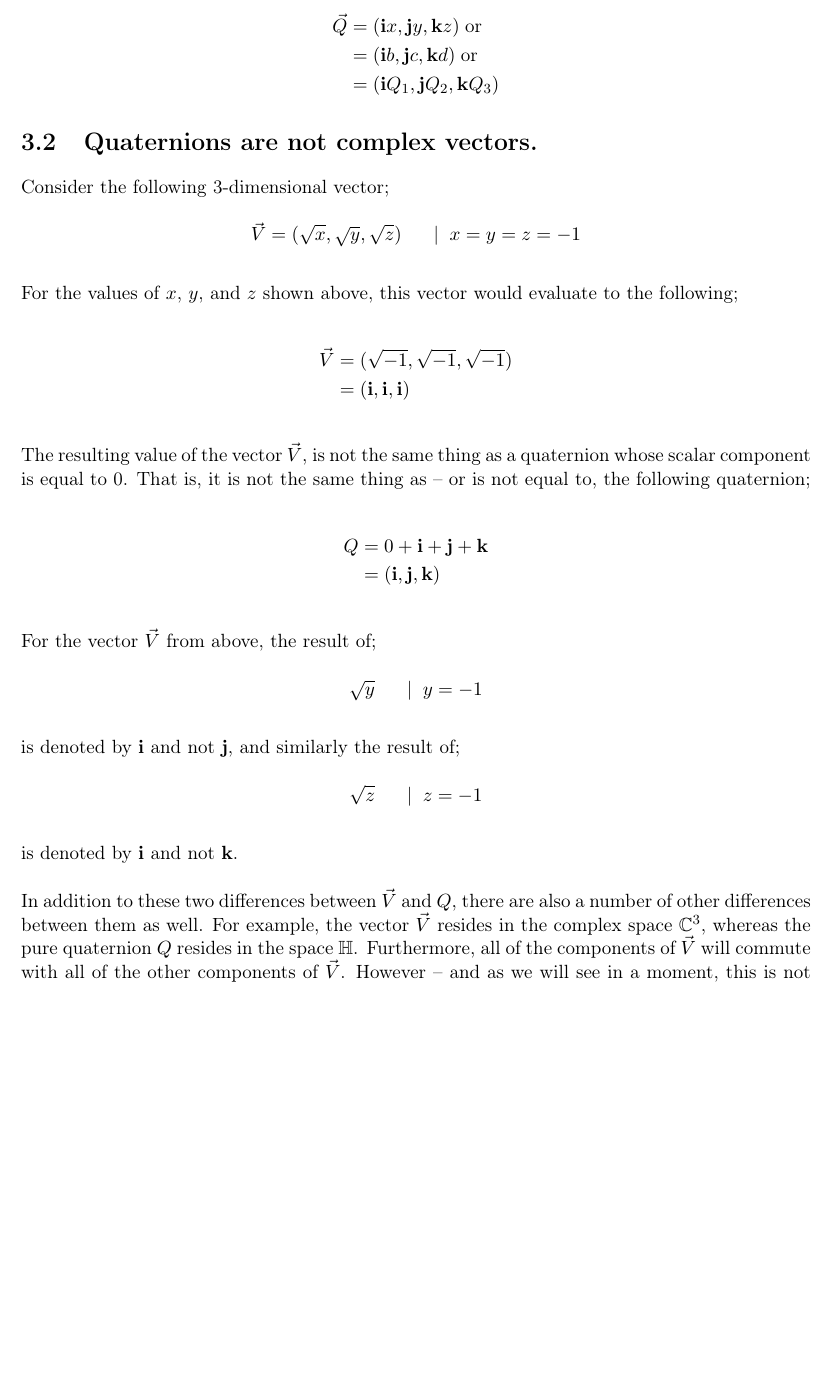
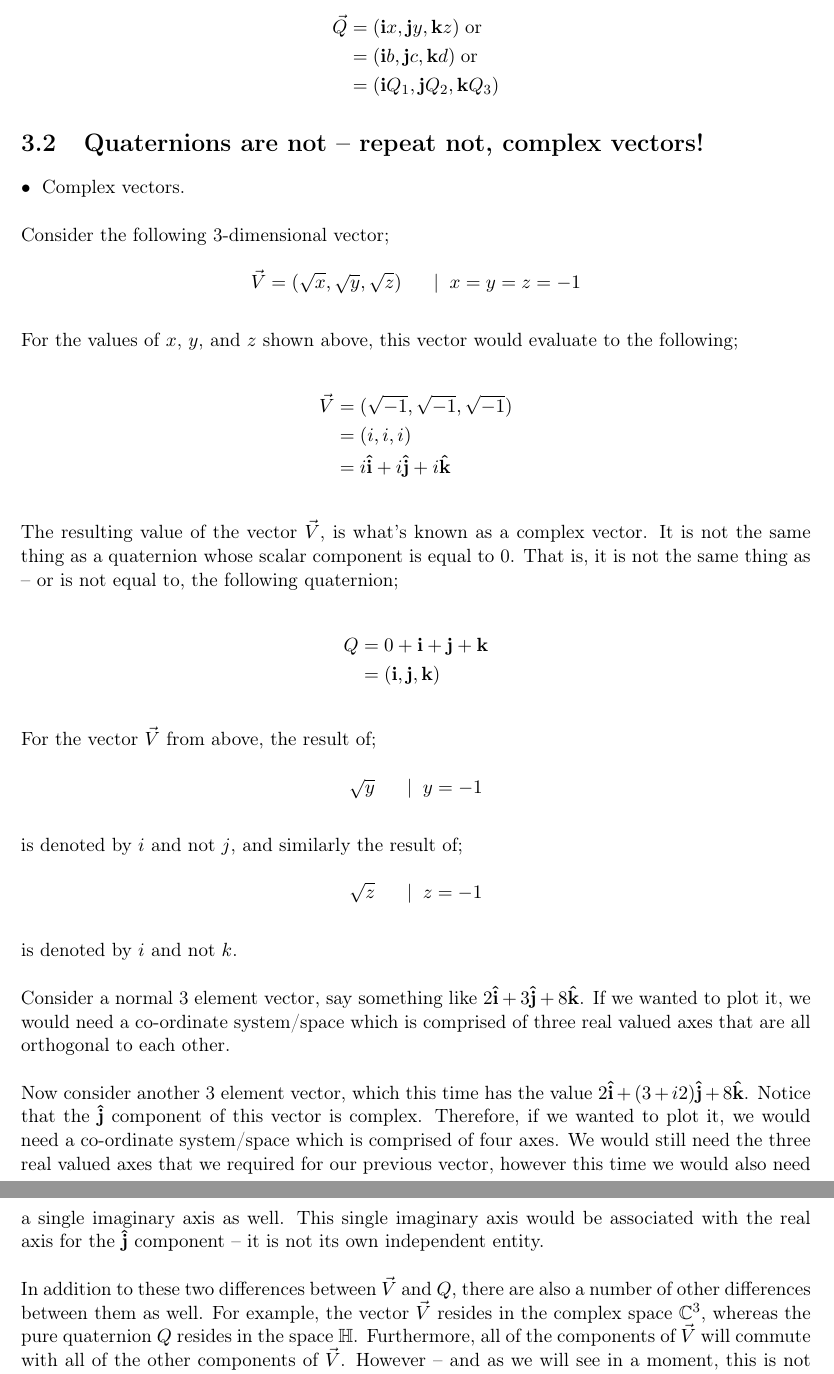
Before and after one commit to c-sanders/QuaternionMultiplicationDocumentation, a LaTeX document (Quaternion_rotation.tex, which reads chapter2.tex): part of page 8 of 20 before the commit and two parts of pages 8 and 9 of 20 after it, the two joined at a grey line, cut so that both start at the same text, the shorter picture padded with empty space. Compiled offline with pdfLaTeX.

Commit message:
Minor updates.

```diff
--- a/chapter2.tex
+++ b/chapter2.tex
@@ -50,7 +50,9 @@ where;
 \end{align*}
 
 
-\section{Quaternions are not complex vectors.}
+\section{Quaternions are not -- repeat not, complex vectors!}
+
+\textbullet \; Complex vectors. \\
 
 Consider the following 3-dimensional vector;
 
@@ -63,12 +65,14 @@ For the values of \(x\), \(y\), and \(z\) shown above, this vector would evaluat
 
 \begin{align*}
 \vec{V} & = (\sqrt{-1}, \sqrt{-1}, \sqrt{-1})  \\
-        & = (\qi, \qi, \qi)
+        & = (i, i, i)  \\
+        & = i \bm{\hat{\mathrm{i}}} + i \bm{\hat{\mathrm{j}}} + i \bm{\hat{\mathrm{k}}}
 \end{align*}
 \vspace{0.0\baselineskip}
 
-The resulting value of the vector \(\vec{V}\), is not the same thing as a quaternion whose scalar component is equal to
-0. That is, it is not the same thing as -- or is not equal to, the following quaternion;
+The resulting value of the vector \(\vec{V}\), is what's known as a complex vector. It is not the same thing as a
+quaternion whose scalar component is equal to 0. That is, it is not the same thing as -- or is not equal to, the
+following quaternion;
 
 \begin{align*}
     Q & = 0 + \qi + \qj + \qk  \\
@@ -83,14 +87,25 @@ For the vector \(\vec{V}\) from above, the result of;
 \end{equation*}
 \vspace{0.0\baselineskip}
 
-is denoted by \(\qi\) and not \(\qj\), and similarly the result of;
+is denoted by \(i\) and not \(j\), and similarly the result of;
 
 \begin{equation*}
     \sqrt{z} \;\;\;\;\;\; | \;\; z=-1
 \end{equation*}
 \vspace{0.0\baselineskip}
 
-is denoted by \(\qi\) and not \(\qk\).  \\
+is denoted by \(i\) and not \(k\).  \\
+
+Consider a normal 3 element vector, say something like \(2 \bm{\hat{\mathrm{i}}} + 3 \bm{\hat{\mathrm{j}}} +
+8 \bm{\hat{\mathrm{k}}}\). If we wanted to plot it, we would need a co-ordinate system/space which is comprised of
+three real valued axes that are all orthogonal to each other. \\
+
+Now consider another 3 element vector, which this time has the value \(2 \bm{\hat{\mathrm{i}}} + (3 + i2) \bm{\hat{\mathrm{j}}} +
+8 \bm{\hat{\mathrm{k}}}\). Notice that the \(\bm{\hat{\mathrm{j}}}\) component of this vector is complex. Therefore, if
+we wanted to plot it, we would need a co-ordinate system/space which is comprised of four axes. We would still need
+the three real valued axes that we required for our previous vector, however this time we would also need a single
+imaginary axis as well. This single imaginary axis would be associated with the real axis for the \(\bm{\hat{\mathrm{j}}}\)
+component -- it is not its own independent entity. \\
 
 In addition to these two differences between \(\vec{V}\) and \(Q\), there are also a number of other differences between
 them as well. For example, the vector \(\vec{V}\) resides in the complex space \(\mathbb{C}^3\), whereas the pure
```
Also changed, not shown: chapter0.tex (+27 -5 lines).
